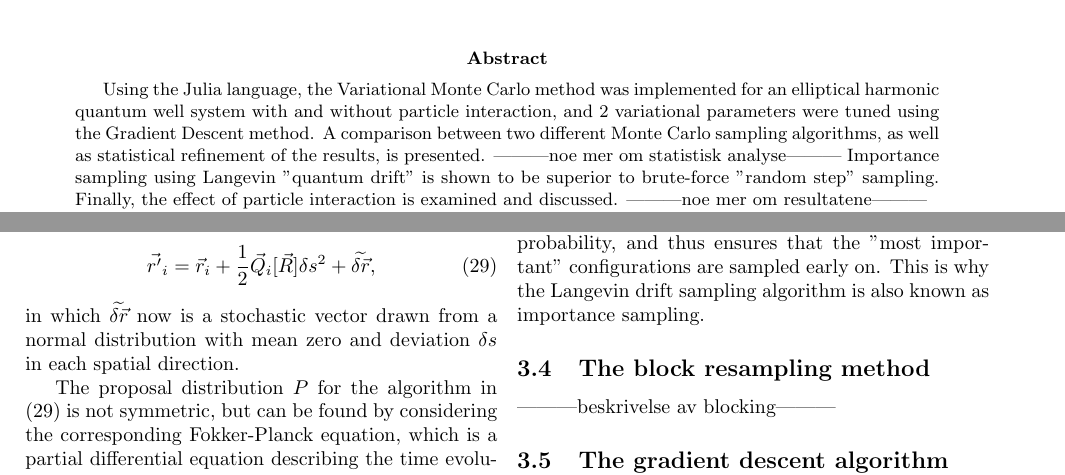
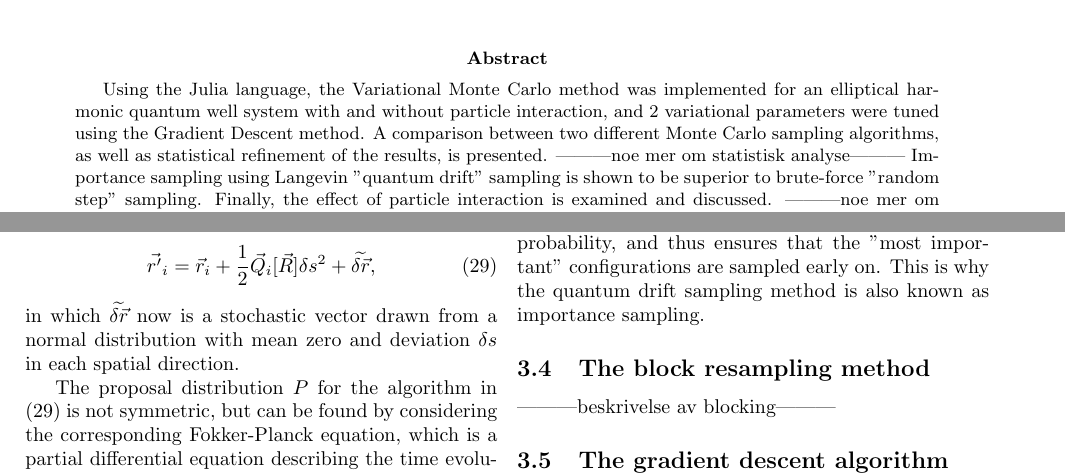
Before and after one commit to flarrek/FYS9411-Project-1, a LaTeX paper (report/FYS9411_project1.tex): two parts of pages 1 and 4 of 9, joined at a grey line, cut so that both start at the same text. Compiled offline with pdfLaTeX.

Commit message:
Rename "Langevin drift" sampling method to "quantum drift".

```diff
--- a/report/FYS9411_project1.tex
+++ b/report/FYS9411_project1.tex
@@ -18,7 +18,7 @@
 [
 \maketitle
 \begin{abstract}
-Using the Julia language, the Variational Monte Carlo method was implemented for an elliptical harmonic quantum well system with and without particle interaction, and 2 variational parameters were tuned using the Gradient Descent method. A comparison between two different Monte Carlo sampling algorithms, as well as statistical refinement of the results, is presented. |||noe mer om statistisk analyse||| Importance sampling using Langevin "quantum drift" is shown to be superior to brute-force "random step" sampling. Finally, the effect of particle interaction is examined and discussed. |||noe mer om resultatene|||
+Using the Julia language, the Variational Monte Carlo method was implemented for an elliptical harmonic quantum well system with and without particle interaction, and 2 variational parameters were tuned using the Gradient Descent method. A comparison between two different Monte Carlo sampling algorithms, as well as statistical refinement of the results, is presented. |||noe mer om statistisk analyse||| Importance sampling using Langevin "quantum drift" sampling is shown to be superior to brute-force "random step" sampling. Finally, the effect of particle interaction is examined and discussed. |||noe mer om resultatene|||
 \end{abstract}
 ]
 
@@ -227,7 +227,7 @@ the acceptance probability in \eqref{acc_i} reduces in this case to
 \end{align}
 when inserting the Green function in \eqref{Green} as the proposal distribution $P$.
 
-The quantum drift moves the particles with the distribution gradient, towards configurations of higher probability, and thus ensures that the "most important" configurations are sampled early on. This is why the Langevin drift sampling algorithm is also known as importance sampling.
+The quantum drift moves the particles with the distribution gradient, towards configurations of higher probability, and thus ensures that the "most important" configurations are sampled early on. This is why the quantum drift sampling method is also known as importance sampling.
 
 \subsection{The block resampling method}
 |||beskrivelse av blocking|||
```
Also changed, not shown: report/FYS9411_project1.pdf, report/FYS9411_project1.tex (4 more changed lines), 4 other files.
